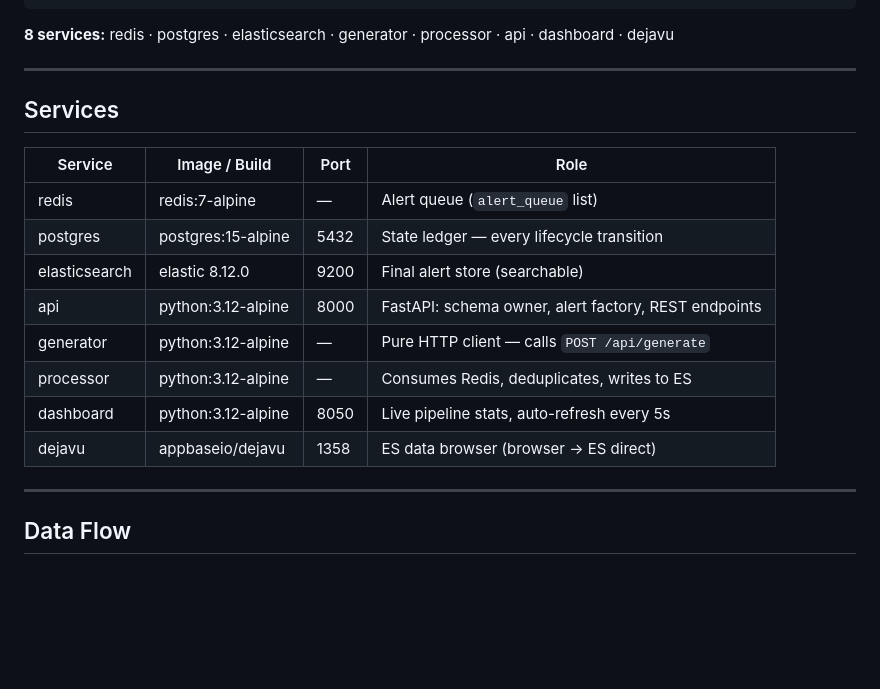
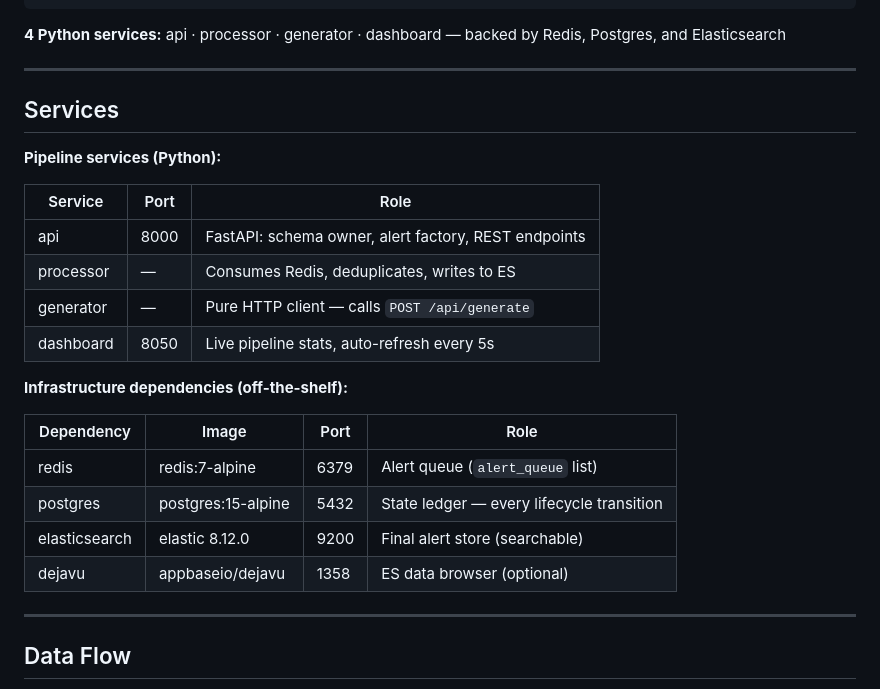
Before and after one commit to rahulgoel527/alert-pipeline-validation, a Markdown page: services/lab_setup.md, the part around the change. GitHub-like rendering; blank space fills up the shorter version.

````diff
--- a/services/lab_setup.md
+++ b/services/lab_setup.md
@@ -37,22 +37,29 @@
                  └──────────────┘        └──────────────┘
 ```
 
-**8 services:** redis · postgres · elasticsearch · generator · processor · api · dashboard · dejavu
+**4 Python services:** api · processor · generator · dashboard — backed by Redis, Postgres, and Elasticsearch
 
 ---
 
 ## Services
 
-| Service | Image / Build | Port | Role |
-|---------|--------------|------|------|
-| redis | redis:7-alpine | — | Alert queue (`alert_queue` list) |
+**Pipeline services (Python):**
+
+| Service | Port | Role |
+|---------|------|------|
+| api | 8000 | FastAPI: schema owner, alert factory, REST endpoints |
+| processor | — | Consumes Redis, deduplicates, writes to ES |
+| generator | — | Pure HTTP client — calls `POST /api/generate` |
+| dashboard | 8050 | Live pipeline stats, auto-refresh every 5s |
+
+**Infrastructure dependencies (off-the-shelf):**
+
+| Dependency | Image | Port | Role |
+|------------|-------|------|------|
+| redis | redis:7-alpine | 6379 | Alert queue (`alert_queue` list) |
 | postgres | postgres:15-alpine | 5432 | State ledger — every lifecycle transition |
 | elasticsearch | elastic 8.12.0 | 9200 | Final alert store (searchable) |
-| api | python:3.12-alpine | 8000 | FastAPI: schema owner, alert factory, REST endpoints |
-| generator | python:3.12-alpine | — | Pure HTTP client — calls `POST /api/generate` |
-| processor | python:3.12-alpine | — | Consumes Redis, deduplicates, writes to ES |
-| dashboard | python:3.12-alpine | 8050 | Live pipeline stats, auto-refresh every 5s |
-| dejavu | appbaseio/dejavu | 1358 | ES data browser (browser → ES direct) |
+| dejavu | appbaseio/dejavu | 1358 | ES data browser (optional) |
 
 ---
 
````
Also changed, not shown: README.md (+21 -11 lines).
